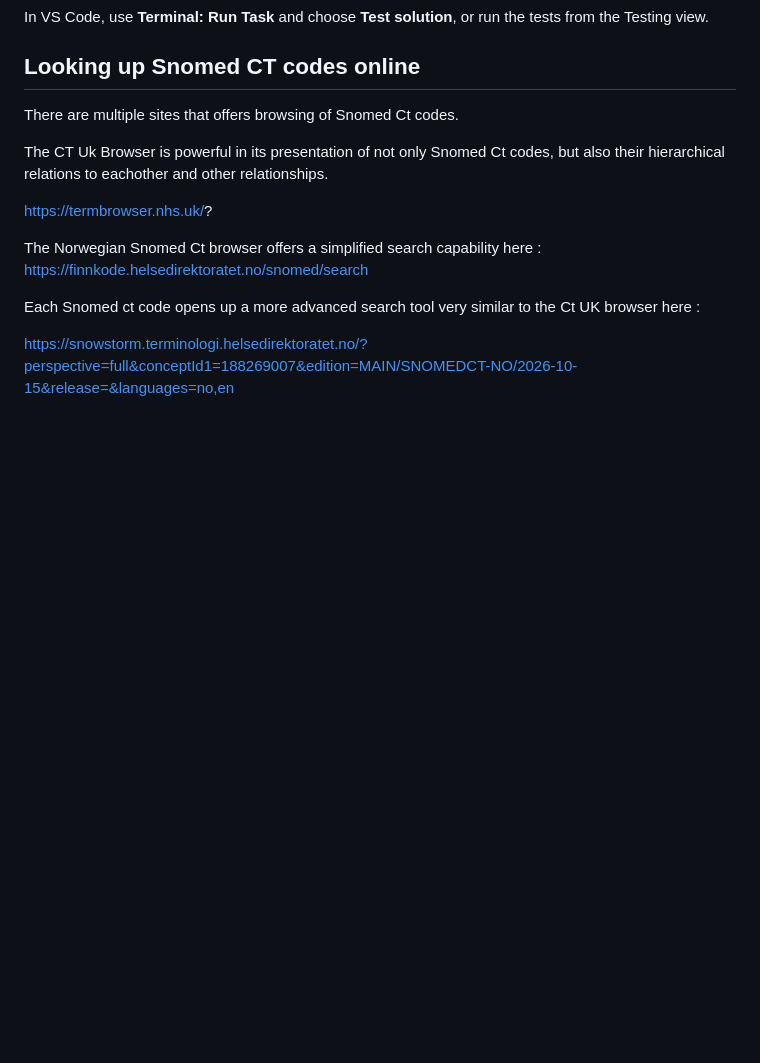
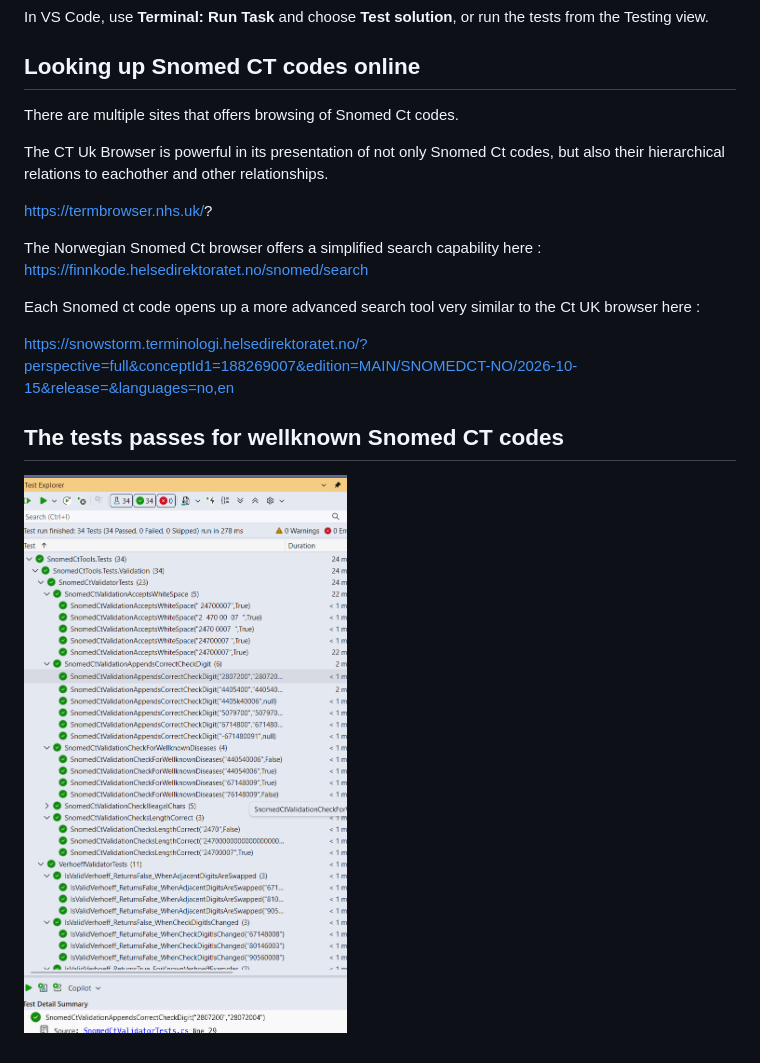
Before and after one commit to toreaurstadboss/SnomedCtTools, a Markdown page: README.md, the part around one of its changes. Rendered like a GitHub page; pictures changed too: snomedctvalidation.png (added); blank space fills up the shorter version.

```diff
--- a/README.md
+++ b/README.md
@@ -29,3 +58,8 @@ https://finnkode.helsedirektoratet.no/snomed/search
 Each Snomed ct code opens up a more advanced search tool very similar to the Ct UK browser here :
 
 https://snowstorm.terminologi.helsedirektoratet.no/?perspective=full&conceptId1=188269007&edition=MAIN/SNOMEDCT-NO/2026-10-15&release=&languages=no,en
+
+
+## The tests passes for wellknown Snomed CT codes
+
+![Snomed CT Validation tests](snomedctvalidation.png)
```
Also changed, not shown: other parts of README.md (+31 -2 lines), 4 other files.
